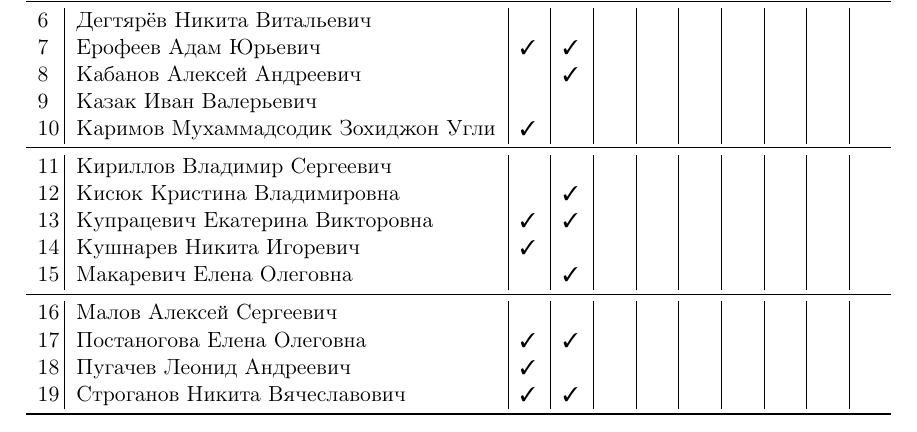
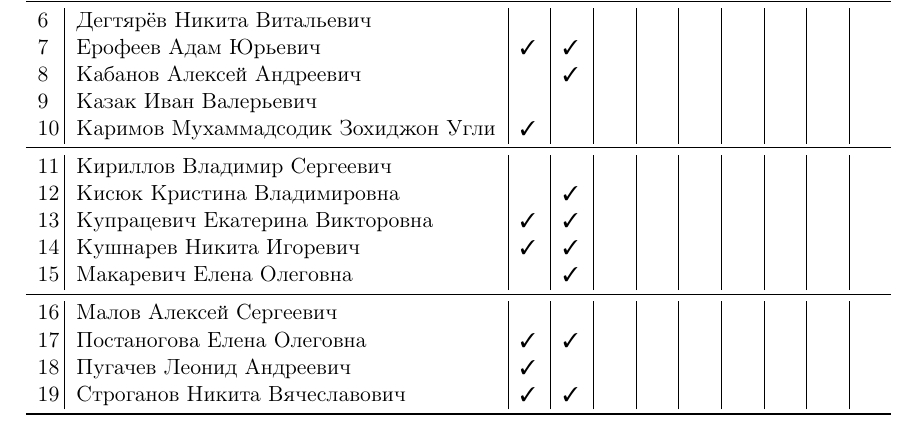
Before and after one commit to trot-t/2020-probes, a LaTeX document (7493.tex): part of page 1 of 3, cut so that both start at the same text. Compiled offline with pdfLaTeX.

Commit message:
Кушнарев Никита, студент 7493

```diff
--- a/7493.tex
+++ b/7493.tex
@@ -132,7 +132,7 @@
 11\,&Кириллов Владимир Сергеевич          \no&&&&&&&&\\
 12\,&Кисюк Кристина Владимировна          \no\ok&&&&&&&\\
 13\,&Купрацевич Екатерина Викторовна      \ok\ok&&&&&&&\\
-14\,&Кушнарев Никита Игоревич             \ok&&&&&&&&\\
+14\,&Кушнарев Никита Игоревич             \ok\ok&&&&&&&\\
 15\,&Макаревич Елена Олеговна             \no\ok&&&&&&&\\
 \midrule
 16\,&Малов Алексей Сергеевич              \no&&&&&&&&\\
```
Also changed, not shown: 7493.pdf.
